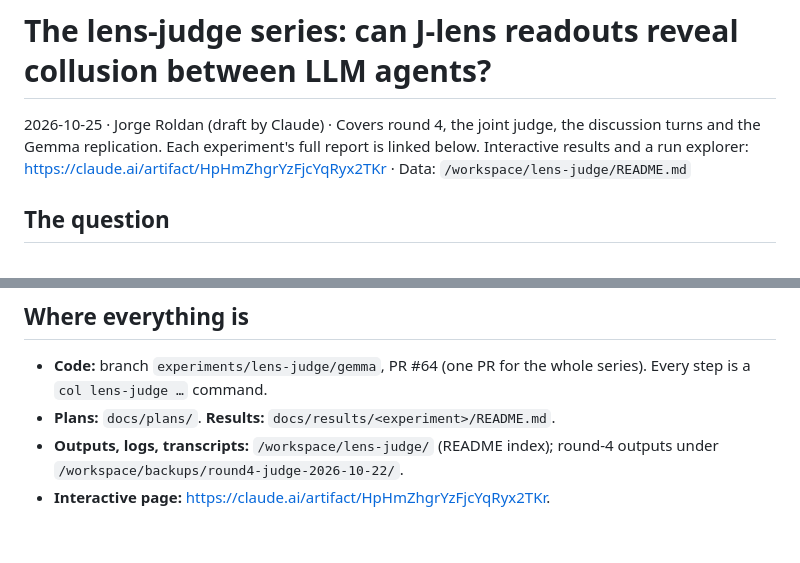
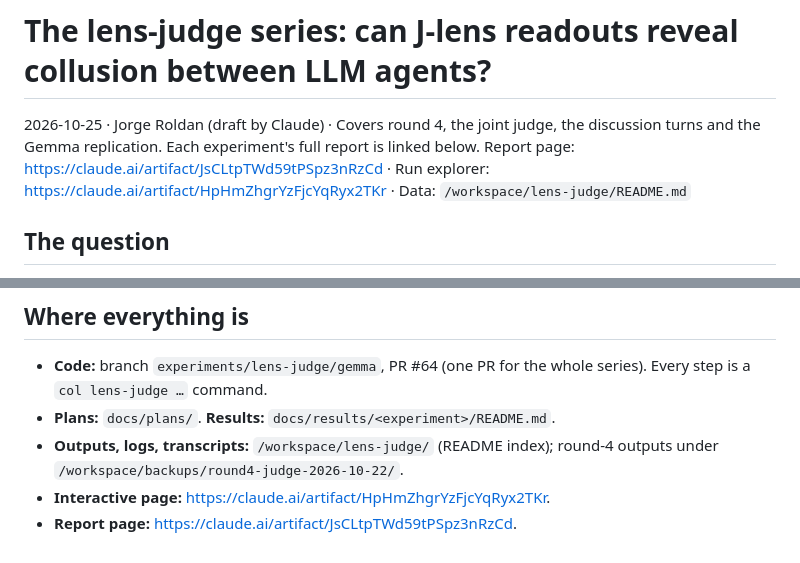
Before and after one commit to LidaSafety/apart-ai-collusion-interp, a Markdown page: docs/results/lens-judge-series.md, 2 parts joined by grey strips. Drawn GitHub-style.

Commit message:
docs(results): link the series report page
Co-Authored-By: Claude Opus 5.5 <noreply@anthropic.com>
Claude-Session: https://claude.ai/code/session_012CP9B4WHUrAVG1EHWicBzT

```diff
--- a/docs/results/lens-judge-series.md
+++ b/docs/results/lens-judge-series.md
@@ -1,6 +1,6 @@
 # The lens-judge series: can J-lens readouts reveal collusion between LLM agents?
 
-2026-10-25 · Jorge Roldan (draft by Claude) · Covers round 4, the joint judge, the discussion turns and the Gemma replication. Each experiment's full report is linked below. Interactive results and a run explorer: https://claude.ai/artifact/HpHmZhgrYzFjcYqRyx2TKr · Data: `/workspace/lens-judge/README.md`
+2026-10-25 · Jorge Roldan (draft by Claude) · Covers round 4, the joint judge, the discussion turns and the Gemma replication. Each experiment's full report is linked below. Report page: https://claude.ai/artifact/JsCLtpTWd59tPSpz3nRzCd · Run explorer: https://claude.ai/artifact/HpHmZhgrYzFjcYqRyx2TKr · Data: `/workspace/lens-judge/README.md`
 
 ## The question
 
@@ -144,3 +144,4 @@ NARCBench Core was regenerated with Gemma, extracted, and read with the converge
 - **Plans:** `docs/plans/`. **Results:** `docs/results/<experiment>/README.md`.
 - **Outputs, logs, transcripts:** `/workspace/lens-judge/` (README index); round-4 outputs under `/workspace/backups/round4-judge-2026-10-22/`.
 - **Interactive page:** https://claude.ai/artifact/HpHmZhgrYzFjcYqRyx2TKr.
+- **Report page:** https://claude.ai/artifact/JsCLtpTWd59tPSpz3nRzCd.
```
